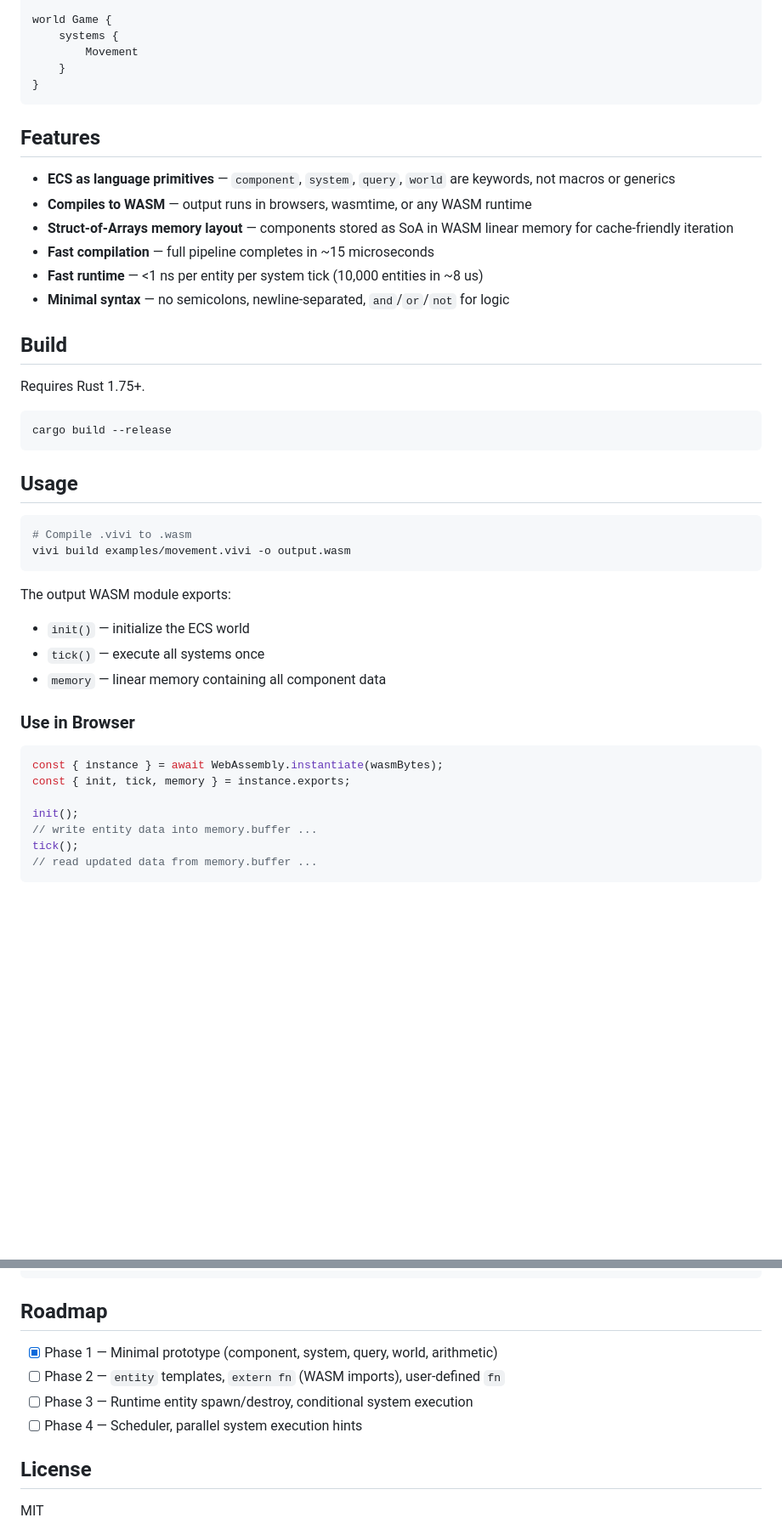
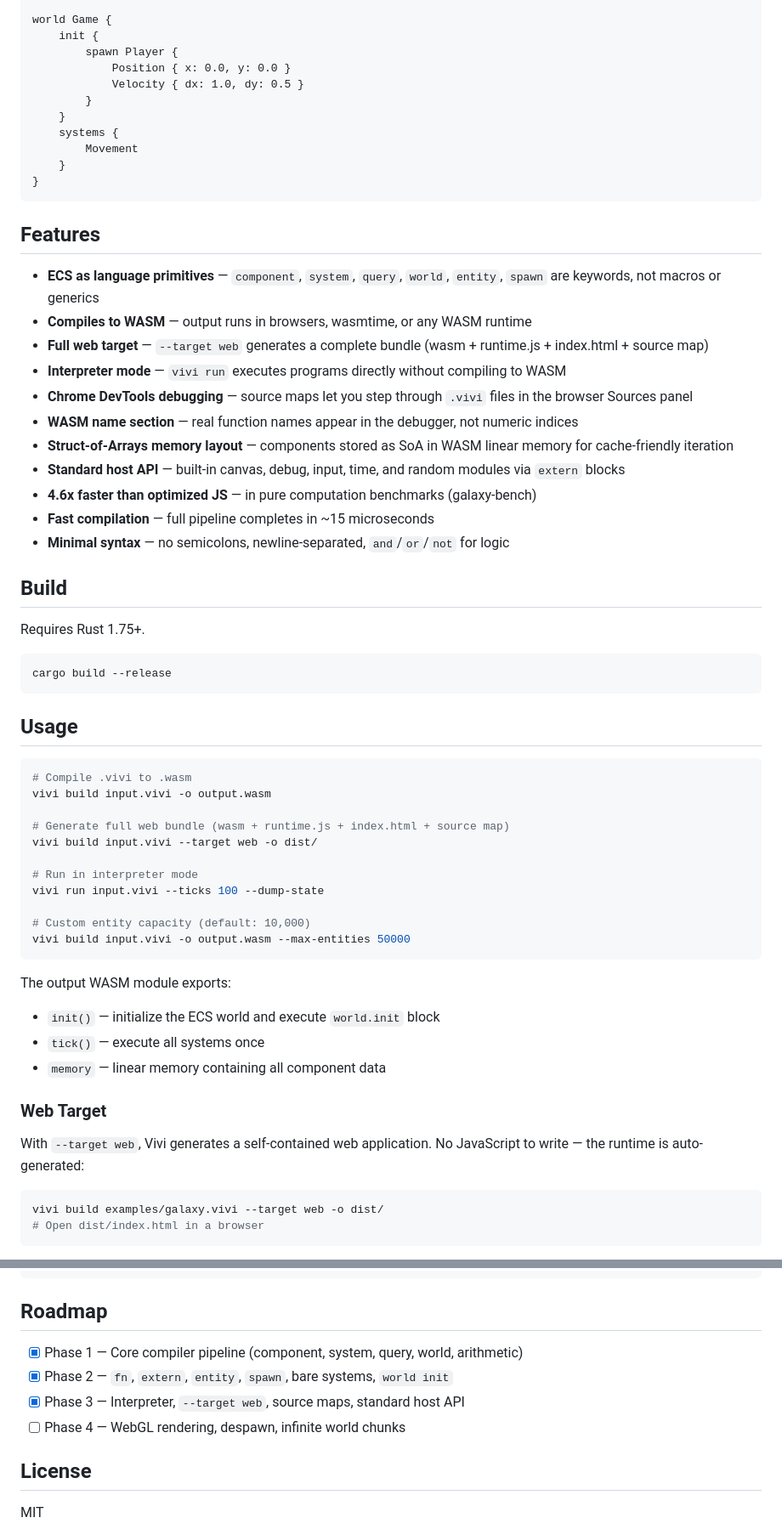
Before and after one commit to esengine/vivi, a Markdown page: README.md, 2 parts joined by grey strips. Shown at 85% size. Rendered like a GitHub page; blank space fills up the shorter version.

````diff
--- a/README.md
+++ b/README.md
@@ -29,6 +29,12 @@ system Movement {
 }
 
 world Game {
+    init {
+        spawn Player {
+            Position { x: 0.0, y: 0.0 }
+            Velocity { dx: 1.0, dy: 0.5 }
+        }
+    }
     systems {
         Movement
     }
@@ -37,11 +43,16 @@ world Game {
 
 ## Features
 
-- **ECS as language primitives** — `component`, `system`, `query`, `world` are keywords, not macros or generics
+- **ECS as language primitives** — `component`, `system`, `query`, `world`, `entity`, `spawn` are keywords, not macros or generics
 - **Compiles to WASM** — output runs in browsers, wasmtime, or any WASM runtime
+- **Full web target** — `--target web` generates a complete bundle (wasm + runtime.js + index.html + source map)
+- **Interpreter mode** — `vivi run` executes programs directly without compiling to WASM
+- **Chrome DevTools debugging** — source maps let you step through `.vivi` files in the browser Sources panel
+- **WASM name section** — real function names appear in the debugger, not numeric indices
 - **Struct-of-Arrays memory layout** — components stored as SoA in WASM linear memory for cache-friendly iteration
+- **Standard host API** — built-in canvas, debug, input, time, and random modules via `extern` blocks
+- **4.6x faster than optimized JS** — in pure computation benchmarks (galaxy-bench)
 - **Fast compilation** — full pipeline completes in ~15 microseconds
-- **Fast runtime** — <1 ns per entity per system tick (10,000 entities in ~8 us)
 - **Minimal syntax** — no semicolons, newline-separated, `and`/`or`/`not` for logic
 
 ## Build
@@ -56,22 +67,28 @@ cargo build --release
 
 ```bash
 # Compile .vivi to .wasm
-vivi build examples/movement.vivi -o output.wasm
+vivi build input.vivi -o output.wasm
+
+# Generate full web bundle (wasm + runtime.js + index.html + source map)
+vivi build input.vivi --target web -o dist/
+
+# Run in interpreter mode
+vivi run input.vivi --ticks 100 --dump-state
+
+# Custom entity capacity (default: 10,000)
+vivi build input.vivi -o output.wasm --max-entities 50000
 ```
 
 The output WASM module exports:
-- `init()` — initialize the ECS world
+- `init()` — initialize the ECS world and execute `world.init` block
 - `tick()` — execute all systems once
 - `memory` — linear memory containing all component data
 
-### Use in Browser
+### Web Target
 
-```javascript
-const { instance } = await WebAssembly.instantiate(wasmBytes);
-const { init, tick, memory } = instance.exports;
+With `--target web`, Vivi generates a self-contained web application. No JavaScript to write — the runtime is auto-generated:
 
-init();
-// write entity data into memory.buffer ...
-tick();
-// read updated data from memory.buffer ...
+```bash
+vivi build examples/galaxy.vivi --target web -o dist/
+# Open dist/index.html in a browser
 ```
@@ -141,10 +197,10 @@ cargo bench -p vivi-integration-tests
 
 ## Roadmap
 
-- [x] Phase 1 — Minimal prototype (component, system, query, world, arithmetic)
-- [ ] Phase 2 — `entity` templates, `extern fn` (WASM imports), user-defined `fn`
-- [ ] Phase 3 — Runtime entity spawn/destroy, conditional system execution
-- [ ] Phase 4 — Scheduler, parallel system execution hints
+- [x] Phase 1 — Core compiler pipeline (component, system, query, world, arithmetic)
+- [x] Phase 2 — `fn`, `extern`, `entity`, `spawn`, bare systems, `world init`
+- [x] Phase 3 — Interpreter, `--target web`, source maps, standard host API
+- [ ] Phase 4 — WebGL rendering, despawn, infinite world chunks
 
 ## License
 
````
Also changed, not shown: other parts of README.md (+51 -12 lines), README.zh-CN.md (+84 -28 lines).
